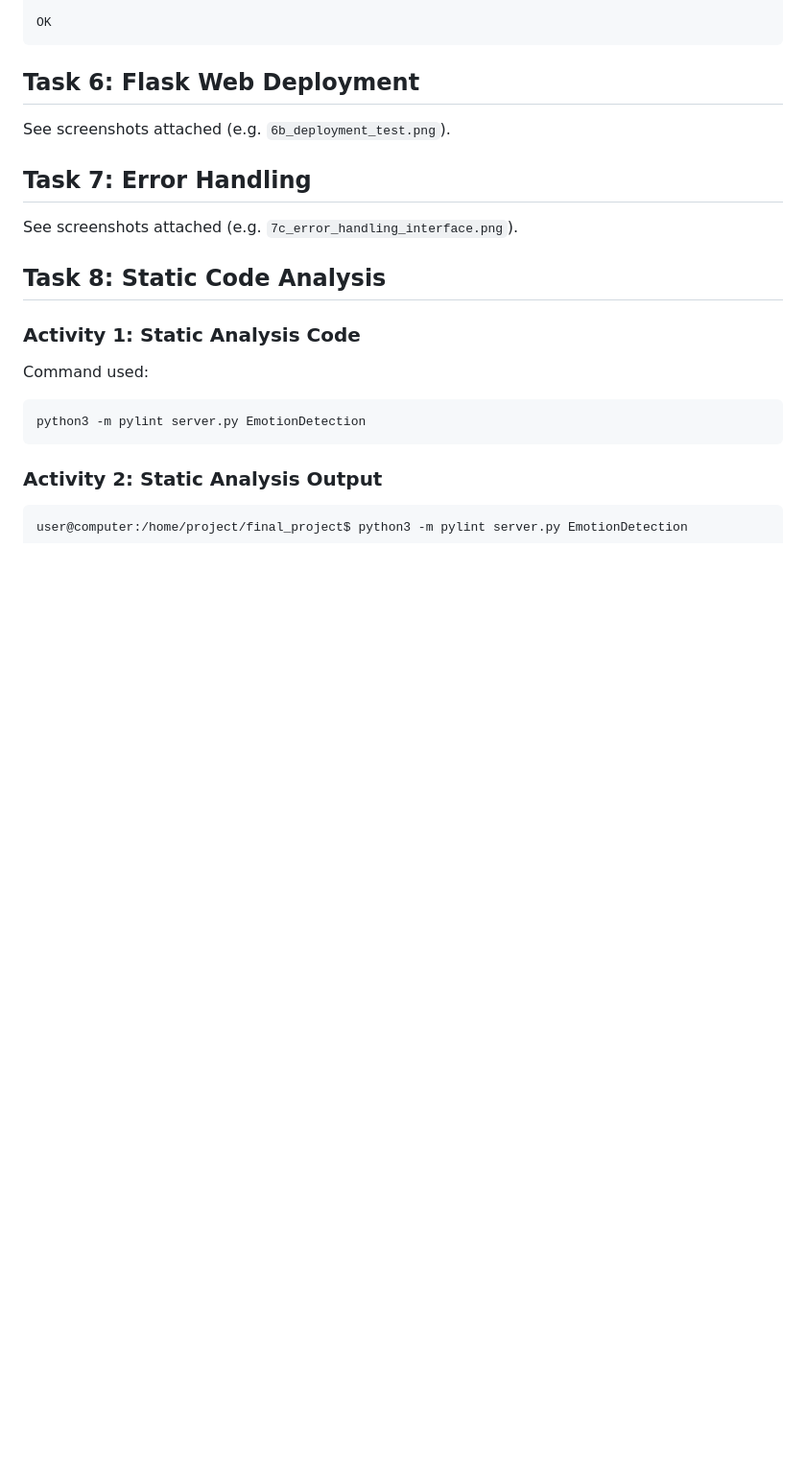
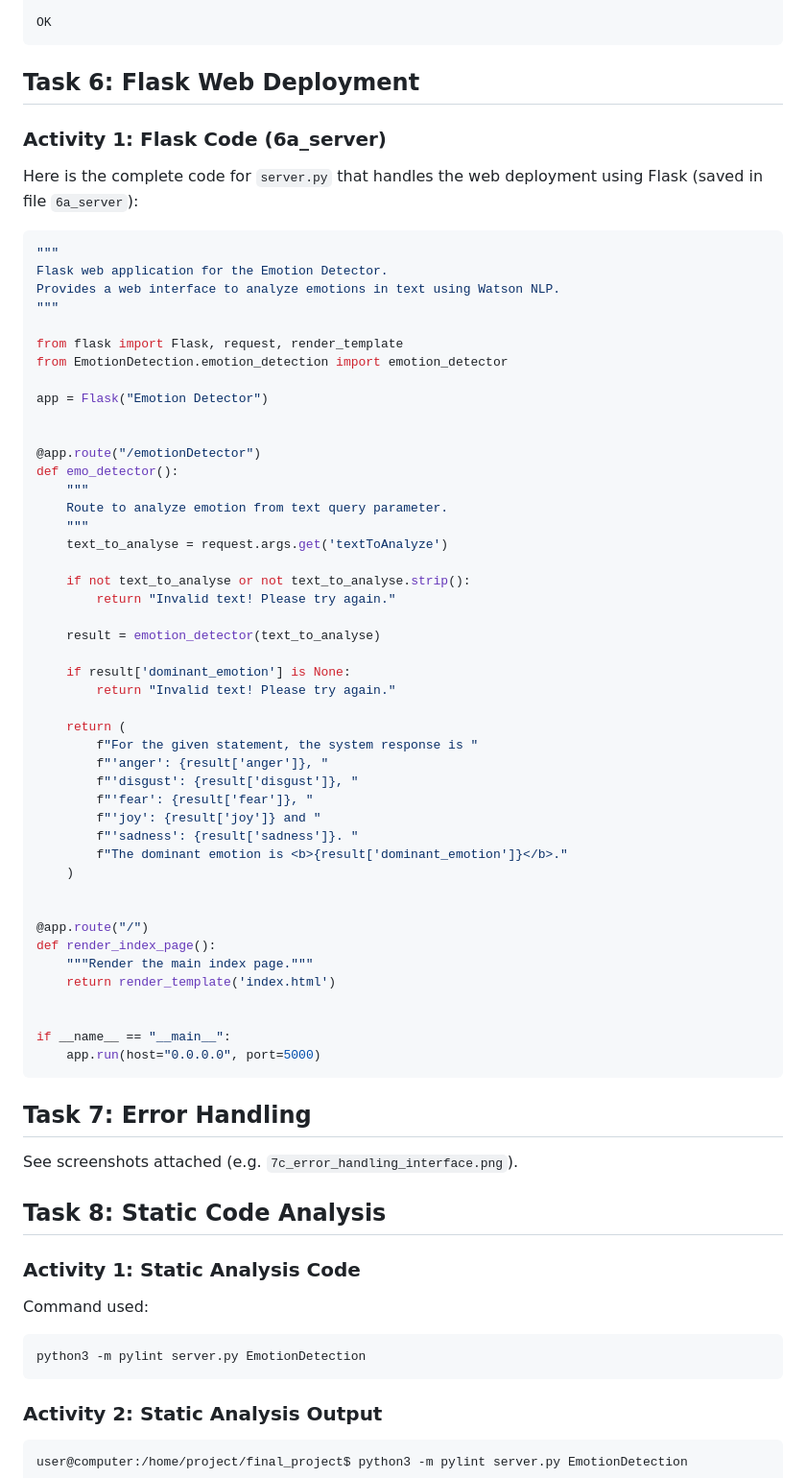
Before and after one commit to shidamrohan/emotion-detector, a Markdown page: answer_sheet.md, the part around the change. Shown at 96% size. Rendered like a GitHub page; blank space fills up the shorter version.

Commit message:
Update answer sheet with Task 6 Activity 1 code block

````diff
--- a/answer_sheet.md
+++ b/answer_sheet.md
@@ -198,7 +198,57 @@ OK
 
 ## Task 6: Flask Web Deployment
 
-See screenshots attached (e.g. `6b_deployment_test.png`).
+### Activity 1: Flask Code (6a_server)
+
+Here is the complete code for `server.py` that handles the web deployment using Flask (saved in file `6a_server`):
+
+```python
+"""
+Flask web application for the Emotion Detector.
+Provides a web interface to analyze emotions in text using Watson NLP.
+"""
+
+from flask import Flask, request, render_template
+from EmotionDetection.emotion_detection import emotion_detector
+
+app = Flask("Emotion Detector")
+
+
+@app.route("/emotionDetector")
+def emo_detector():
+    """
+    Route to analyze emotion from text query parameter.
+    """
+    text_to_analyse = request.args.get('textToAnalyze')
+
+    if not text_to_analyse or not text_to_analyse.strip():
+        return "Invalid text! Please try again."
+
+    result = emotion_detector(text_to_analyse)
+
+    if result['dominant_emotion'] is None:
+        return "Invalid text! Please try again."
+
+    return (
+        f"For the given statement, the system response is "
+        f"'anger': {result['anger']}, "
+        f"'disgust': {result['disgust']}, "
+        f"'fear': {result['fear']}, "
+        f"'joy': {result['joy']} and "
+        f"'sadness': {result['sadness']}. "
+        f"The dominant emotion is <b>{result['dominant_emotion']}</b>."
+    )
+
+
+@app.route("/")
+def render_index_page():
+    """Render the main index page."""
+    return render_template('index.html')
+
+
+if __name__ == "__main__":
+    app.run(host="0.0.0.0", port=5000)
+```
 
 ## Task 7: Error Handling
 
````
